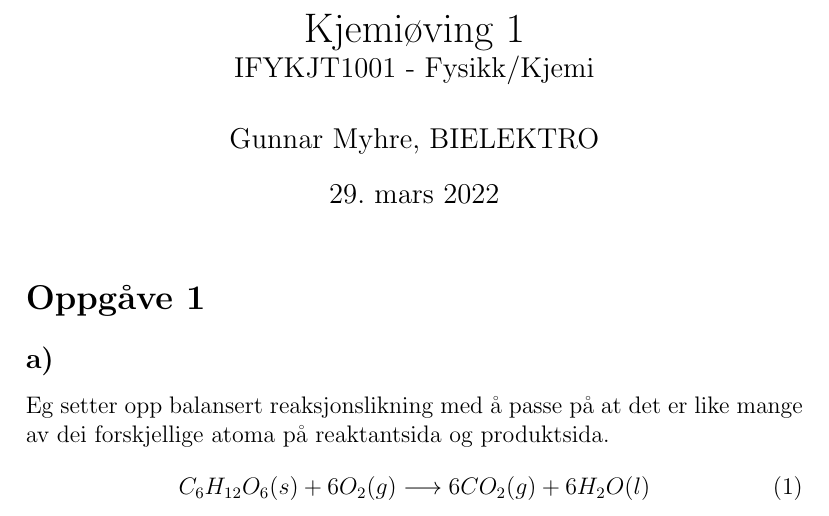
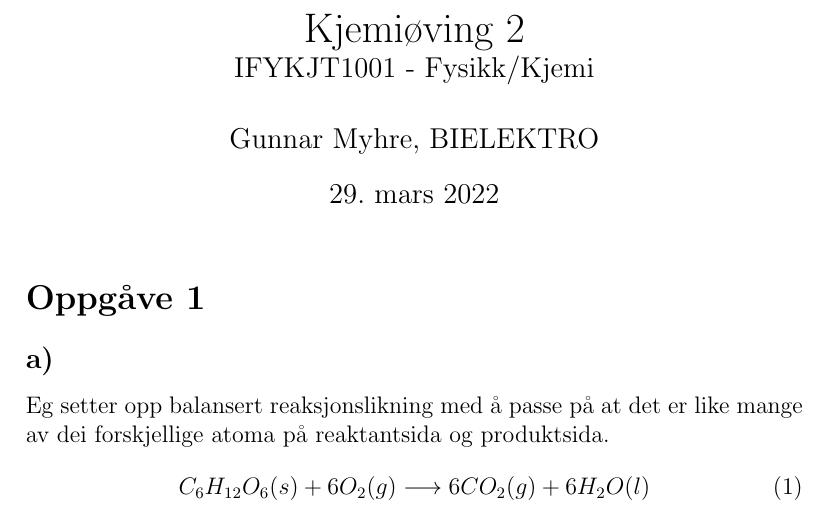
Before and after one commit to raflemakt/uni, a LaTeX document (IFYKJT1001_Fysikk_og_Kjemi/kjemiøv-2_Gunnar_Myhre.tex): part of page 1 of 6, cut so that both start at the same text. Compiled offline with pdfLaTeX.

Commit message:
Fixed assignment number typo

```diff
--- a/IFYKJT1001_Fysikk_og_Kjemi/kjemiøv-2_Gunnar_Myhre.tex
+++ b/IFYKJT1001_Fysikk_og_Kjemi/kjemiøv-2_Gunnar_Myhre.tex
@@ -1,6 +1,6 @@
 \documentclass[12pt,a4paper]{article}
 \title{%
-  Kjemiøving 1 \\
+  Kjemiøving 2 \\
   \large IFYKJT1001 - Fysikk/Kjemi \\
   }
 \author{Gunnar Myhre, BIELEKTRO}
```
Also changed, not shown: IFYKJT1001_Fysikk_og_Kjemi/kjemiøv-2_Gunnar_Myhre.pdf.
